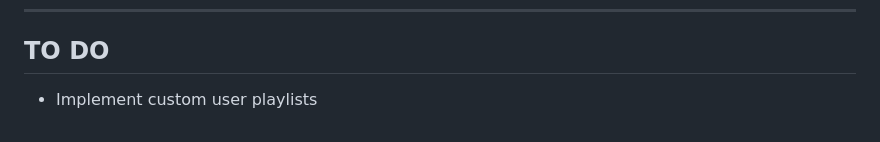
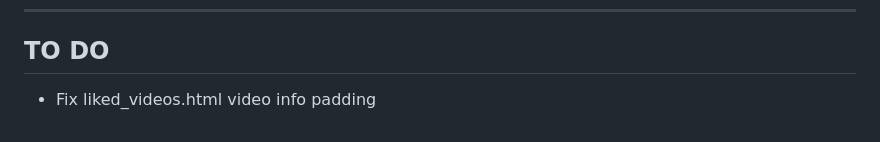
Before and after one commit to pbz134/LocalYT, a Markdown page: README.md, the part around the change. Rendered like a GitHub page.

Commit message:
Update TO DO list

```diff
--- a/README.md
+++ b/README.md
@@ -84,4 +84,4 @@ What if I only have the video files and no metadata?
 ---
 
 ## TO DO
-- Implement custom user playlists
+- Fix liked_videos.html video info padding
```
